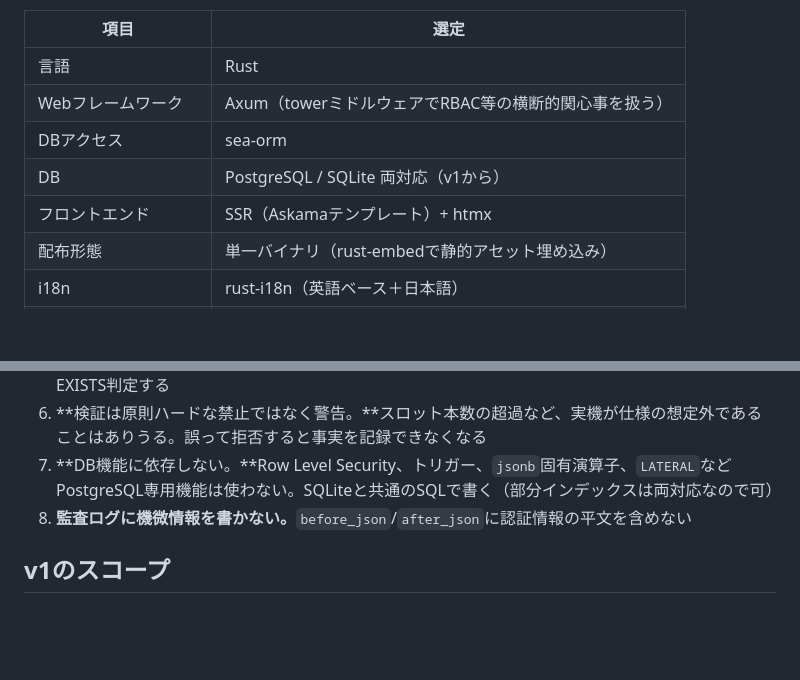
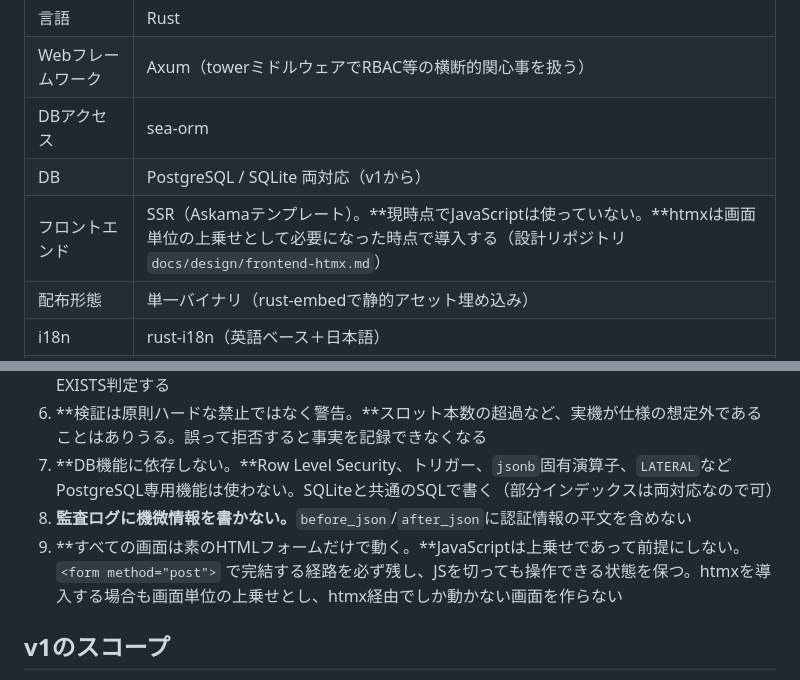
Before and after one commit to volanja/Dioryga, a Markdown page: CLAUDE.md, 2 parts joined by grey strips. Rendered like a GitHub page; blank space fills up the shorter version.

Commit message:
不変条件に「素のHTMLフォームだけで動く」を追加
本PRで直したCSRFの不具合（ヘッダーのみを見ており素のフォームが常に403）
を一般化した規則。htmxが既に入っていればこの不具合は表面化せず、
JavaScriptを無効にした利用者だけが壊れる状態が残っていた。

技術スタックの記述も現状に合わせる。htmxは既定では使わず、必要になった
画面に限って導入を検討する（設計リポジトリ16.8 / frontend-htmx.md）。

Co-Authored-By: Claude Opus 5 <noreply@anthropic.com>

```diff
--- a/CLAUDE.md
+++ b/CLAUDE.md
@@ -31,7 +31,7 @@
 | Webフレームワーク | Axum（towerミドルウェアでRBAC等の横断的関心事を扱う） |
 | DBアクセス | sea-orm |
 | DB | PostgreSQL / SQLite 両対応（v1から） |
-| フロントエンド | SSR（Askamaテンプレート）+ htmx |
+| フロントエンド | SSR（Askamaテンプレート）。**現時点でJavaScriptは使っていない。**htmxは画面単位の上乗せとして必要になった時点で導入する（設計リポジトリ `docs/design/frontend-htmx.md`） |
 | 配布形態 | 単一バイナリ（rust-embedで静的アセット埋め込み） |
 | i18n | rust-i18n（英語ベース＋日本語） |
 | スキーマドキュメント | tbls（マイグレーション適用後の実DBから自動生成） |
@@ -51,6 +51,7 @@
 6. **検証は原則ハードな禁止ではなく警告。**スロット本数の超過など、実機が仕様の想定外であることはありうる。誤って拒否すると事実を記録できなくなる
 7. **DB機能に依存しない。**Row Level Security、トリガー、`jsonb`固有演算子、`LATERAL`などPostgreSQL専用機能は使わない。SQLiteと共通のSQLで書く（部分インデックスは両対応なので可）
 8. **監査ログに機微情報を書かない。**`before_json`/`after_json`に認証情報の平文を含めない
+9. **すべての画面は素のHTMLフォームだけで動く。**JavaScriptは上乗せであって前提にしない。`<form method="post">` で完結する経路を必ず残し、JSを切っても操作できる状態を保つ。htmxを導入する場合も画面単位の上乗せとし、htmx経由でしか動かない画面を作らない
 
 ## v1のスコープ
 
```
